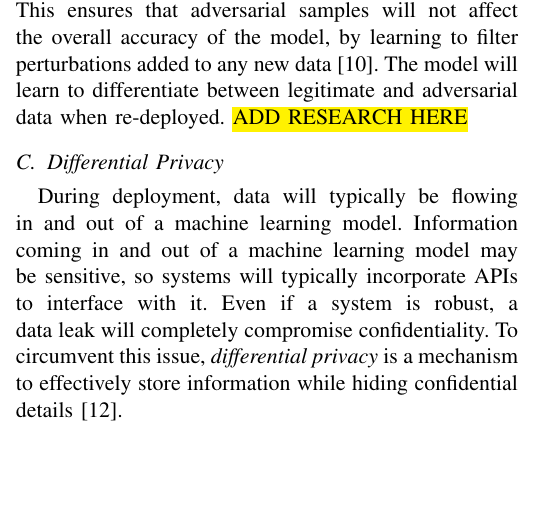
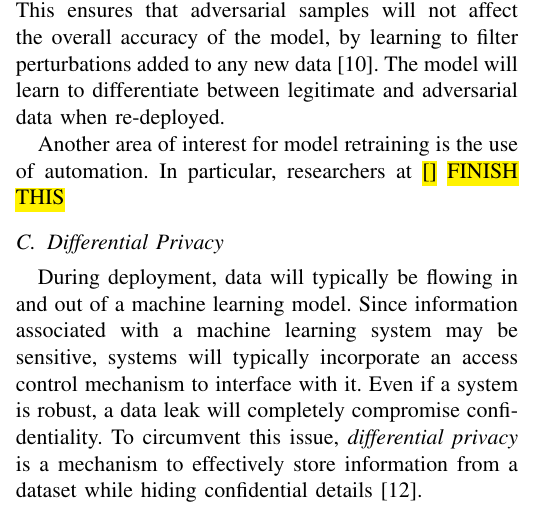
Before and after one commit to T-Visor/network-security-research, a LaTeX paper (survey/survey-paper.tex): part of one column of page 3 of 6, cut so that both start at the same text, the shorter picture padded with empty space. Compiled offline with pdfLaTeX; a missing font is replaced by an installed copy or a similar font; a LaTeX package or settings file that is missing is left out.

Commit message:
fixed wording and working on machine learning retraining subsection

```diff
--- a/survey/survey-paper.tex
+++ b/survey/survey-paper.tex
@@ -254,16 +254,18 @@ the model to detect them appropriately [10]. This ensures that adversarial sampl
 the overall accuracy of the model, by learning to filter perturbations added to
 any new data [10]. The model will learn to differentiate between legitimate and
 adversarial data when re-deployed.
-\hl{ADD RESEARCH HERE}
+
+Another area of interest for model retraining is the use of automation. In
+particular, researchers at \hl{[]} \hl{FINISH THIS}
 
 \subsection{Differential Privacy}
 During deployment, data will typically be flowing in and out of a machine
-learning model. Information coming in and out of a machine learning model may be sensitive, so
-systems will typically incorporate APIs to interface with it. Even if a system
+learning model. Since information associated with a machine learning system may be
+sensitive, systems will typically incorporate an access control mechanism to interface with it. Even if a system
 is robust, a data leak will completely compromise confidentiality. To
 circumvent this issue, \emph{differential privacy} is a mechanism to
 effectively store
-information while hiding confidential details [12].
+information from a dataset while hiding confidential details [12].
 
 The implementation of differential privacy will differ depending on the data
 being processed. A standard mechanism for differential privacy is to present
```
Also changed, not shown: survey/survey-paper.pdf, 2 other files.
